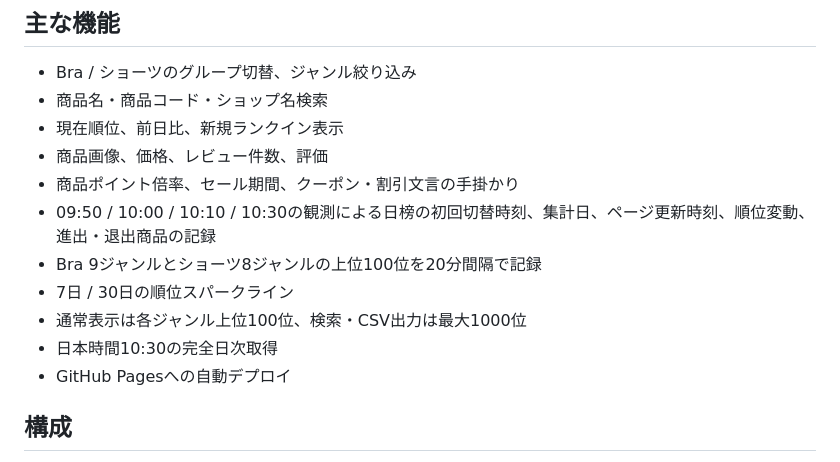
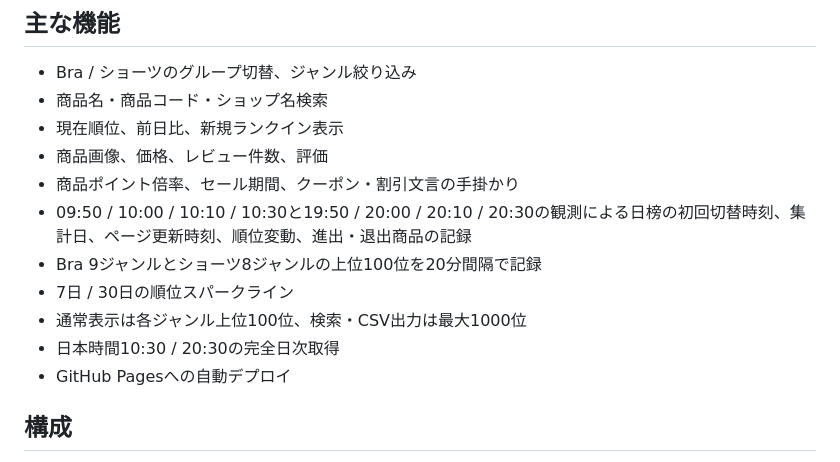
Before and after one commit to nix0520/rakuten-ranking-monitor, a Markdown page: README.md, the part around one of its changes. GitHub-like rendering.

Commit message:
feat: add evening daily ranking schedule (README.md)

```diff
--- a/README.md
+++ b/README.md
@@ -9,11 +9,11 @@
 - 現在順位、前日比、新規ランクイン表示
 - 商品画像、価格、レビュー件数、評価
 - 商品ポイント倍率、セール期間、クーポン・割引文言の手掛かり
-- 09:50 / 10:00 / 10:10 / 10:30の観測による日榜の初回切替時刻、集計日、ページ更新時刻、順位変動、進出・退出商品の記録
+- 09:50 / 10:00 / 10:10 / 10:30と19:50 / 20:00 / 20:10 / 20:30の観測による日榜の初回切替時刻、集計日、ページ更新時刻、順位変動、進出・退出商品の記録
 - Bra 9ジャンルとショーツ8ジャンルの上位100位を20分間隔で記録
 - 7日 / 30日の順位スパークライン
 - 通常表示は各ジャンル上位100位、検索・CSV出力は最大1000位
-- 日本時間10:30の完全日次取得
+- 日本時間10:30 / 20:30の完全日次取得
 - GitHub Pagesへの自動デプロイ
 
 ## 構成
```
Also changed, not shown: other parts of README.md (+2 -2 lines).
